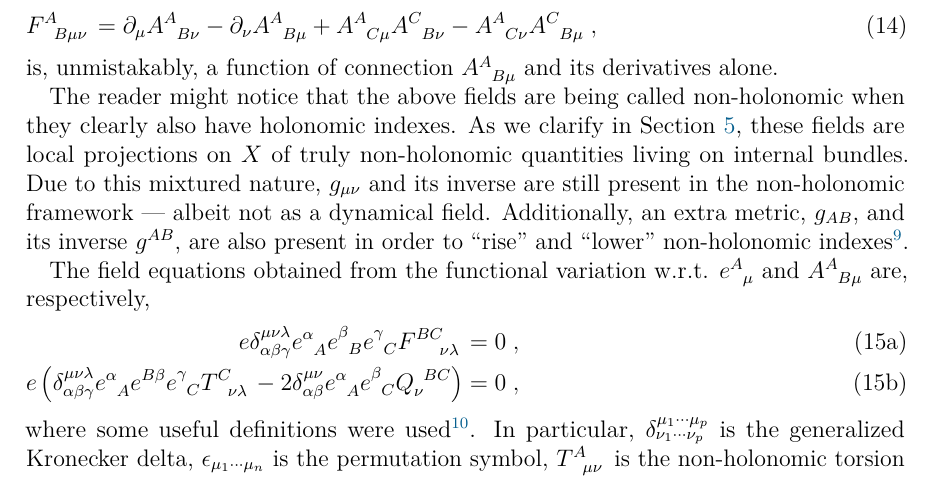
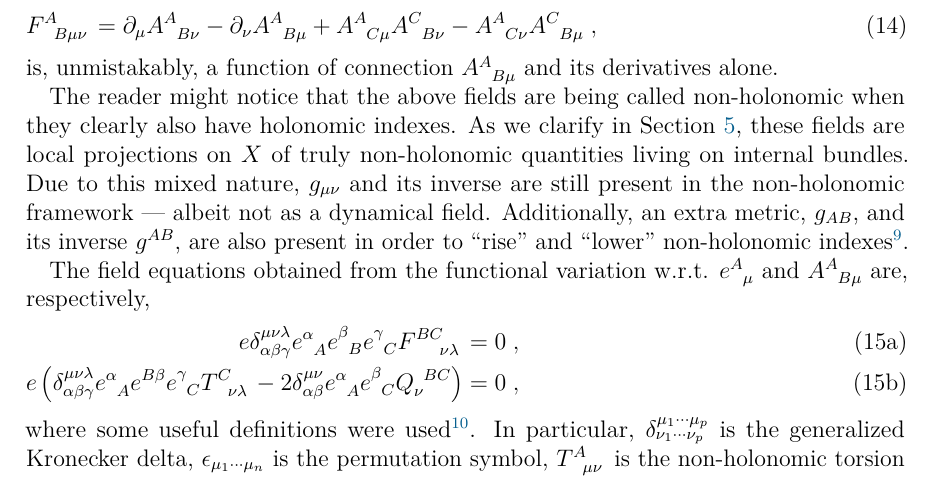
Before and after one commit to gsadovski/arXiv-2207.05721, a LaTeX document (main.tex, which reads content/sections/gravities.tex): part of page 9 of 23, cut so that both start at the same text. Compiled offline with pdfLaTeX.

Commit message:
gravities: mixtured -> mixed;

```diff
--- a/content/sections/gravities.tex
+++ b/content/sections/gravities.tex
@@ -76,7 +76,7 @@ Furthermore, $\tensor{A}{^A_{B\mu}}$ is a $GL\left(n,\mathbb{R}\right)$ connecti
 \end{equation}
 is, unmistakably, a function of connection $\tensor{A}{^A_{B\mu}}$ and its derivatives alone.
 
-The reader might notice that the above fields are being called non-holonomic when they clearly also have holonomic indexes. As we clarify in Section~\ref{sec:geometric_picture}, these fields are local projections on $X$ of truly non-holonomic quantities living on internal bundles. Due to this mixtured nature, $g_{\mu\nu}$ and its inverse are still present in the non-holonomic framework --- albeit not as a dynamical field. Additionally, an extra metric, $g_{AB}$, and its inverse $g^{AB}$, are also present in order to \textquote{rise} and \textquote{lower} non-holonomic indexes\footnote{The relation between these two metrics (equation~\eqref{eq:metrics}) is addressed in Section~\ref{sec:geometric_picture}.}.
+The reader might notice that the above fields are being called non-holonomic when they clearly also have holonomic indexes. As we clarify in Section~\ref{sec:geometric_picture}, these fields are local projections on $X$ of truly non-holonomic quantities living on internal bundles. Due to this mixed nature, $g_{\mu\nu}$ and its inverse are still present in the non-holonomic framework --- albeit not as a dynamical field. Additionally, an extra metric, $g_{AB}$, and its inverse $g^{AB}$, are also present in order to \textquote{rise} and \textquote{lower} non-holonomic indexes\footnote{The relation between these two metrics (equation~\eqref{eq:metrics}) is addressed in Section~\ref{sec:geometric_picture}.}.
 
 The field equations obtained from the functional variation w.r.t. $\tensor{e}{^A_\mu}$ and $\tensor{A}{^A_{B\mu}}$ are, respectively,
 \begin{subequations}\label{eq:nonholonomic-field-eqs}
```
Also changed, not shown: content/sections/gravities.tex (2 more changed lines).
